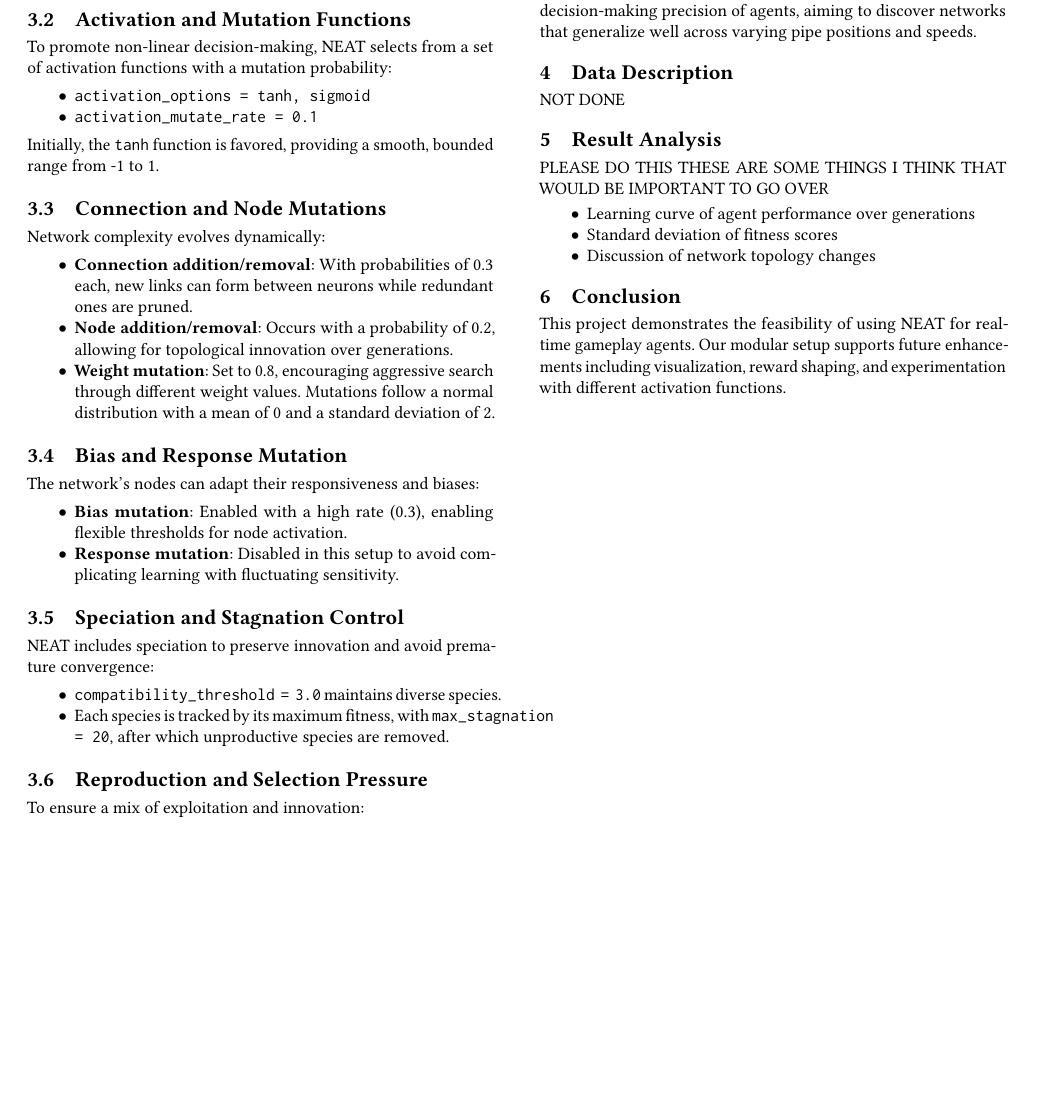
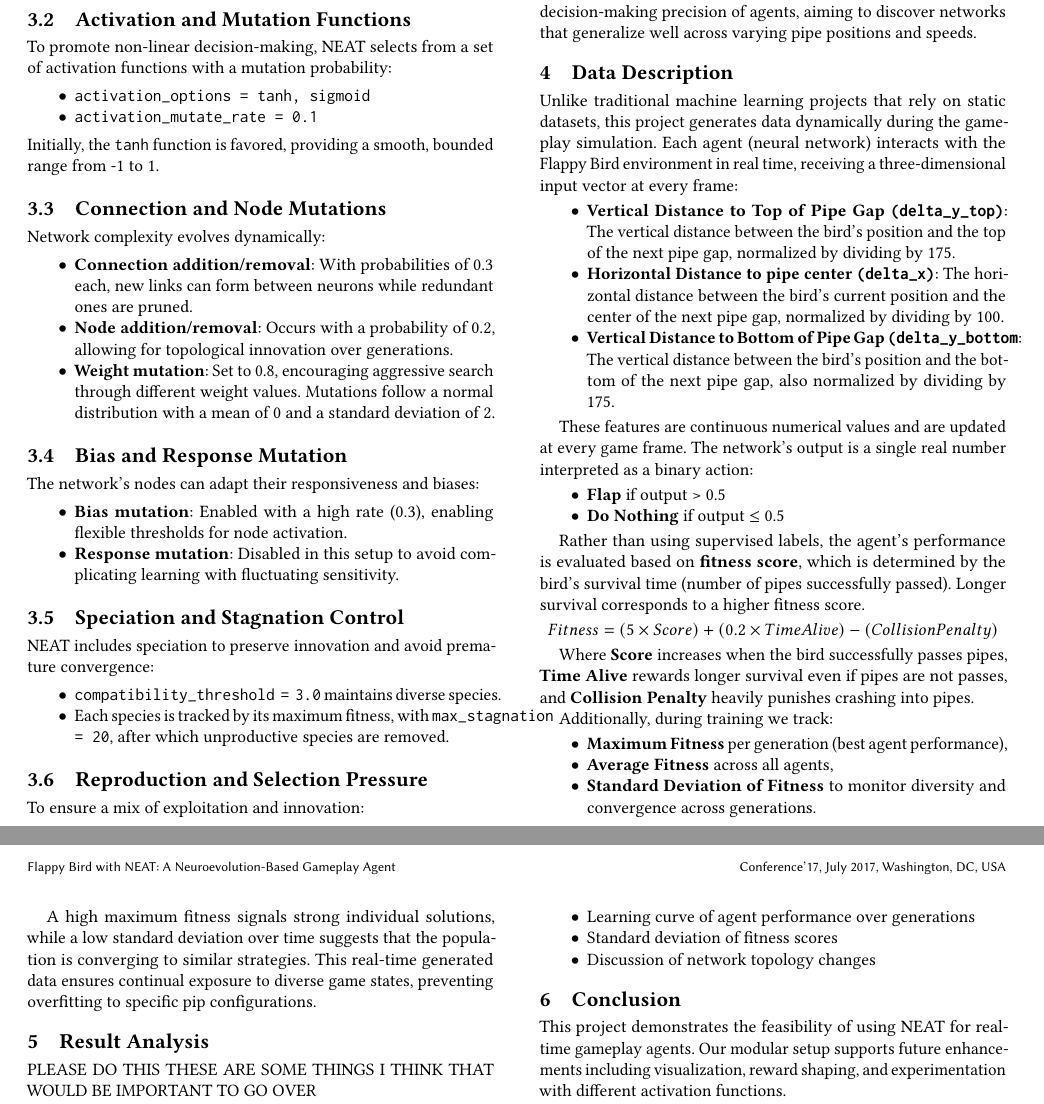
Before and after one commit to SmallBrainMatt/flappy_bird_NEAT, a LaTeX paper (FinalReport.tex): part of page 2 of 2 before the commit and two parts of pages 2 and 3 of 3 after it, the two joined at a grey line, cut so that both start at the same text, the shorter picture padded with empty space. Compiled offline with pdfLaTeX.

Commit message:
Update FinalReport.tex
Data description

```diff
--- a/FinalReport.tex
+++ b/FinalReport.tex
@@ -118,7 +118,49 @@ This configuration enables a gradual and robust evolution of gameplay intelligen
 
 
 \section{Data Description}
-NOT DONE
+Unlike traditional machine learning projects that rely on static datasets, this project generates data dynamically during the gameplay simulation. Each agent (neural network) interacts with the Flappy Bird environment in real time, receiving a three-dimensional input vector at every frame:
+
+\begin{itemize}
+    \item \textbf{Vertical Distance to Top of Pipe Gap \texttt{(delta\_y\_top)}}:
+        The vertical distance between the bird's position and the top of the next pipe gap, normalized by dividing by 175.
+
+    \item \textbf{Horizontal Distance to pipe center \texttt{(delta\_x)}}:
+        The horizontal distance between the bird's current position and the center of the next pipe gap, normalized by dividing by 100.
+
+    \item \textbf{Vertical Distance to Bottom of Pipe Gap \texttt{(delta\_y\_bottom}}:
+        The vertical distance between the bird's position and the bottom of the next pipe gap, also normalized by dividing by 175.
+\end{itemize}
+
+These features are continuous numerical values and are updated at every game frame. The network's output is a single real number interpreted as a binary action:
+
+\begin{itemize}
+    \item  \textbf{Flap} if output > 0.5
+
+    \item  \textbf{Do Nothing} if output $\leq$ 0.5
+
+\end{itemize}
+
+Rather than using supervised labels, the agent's performance is evaluated based on \textbf{fitness score}, which is determined by the bird's survival time (number of pipes successfully passed). Longer survival corresponds to a higher fitness score.
+
+\begin{center}
+    $Fitness = (5 \times Score) + (0.2 \times Time Alive) - (Collision Penalty)$
+\end{center}
+
+Where \textbf{Score} increases when the bird successfully passes pipes, \textbf{Time Alive} rewards longer survival even if pipes are not passes, and \textbf{Collision Penalty} heavily punishes crashing into pipes.
+
+Additionally, during training we track:
+
+\begin{itemize}
+    \item \textbf{Maximum Fitness} per generation (best agent performance),
+
+    \item \textbf{Average Fitness} across all agents,
+
+    \item \textbf{Standard Deviation of Fitness} to monitor diversity and convergence across generations.
+\end{itemize}
+
+A high maximum fitness signals strong individual solutions, while a low standard deviation over time suggests that the population is converging to similar strategies. This real-time generated data ensures continual exposure to diverse game states, preventing overfitting to specific pip configurations.
+
+
 
 \section{Result Analysis}
 PLEASE DO THIS THESE ARE SOME THINGS I THINK THAT WOULD BE IMPORTANT TO GO OVER
```
